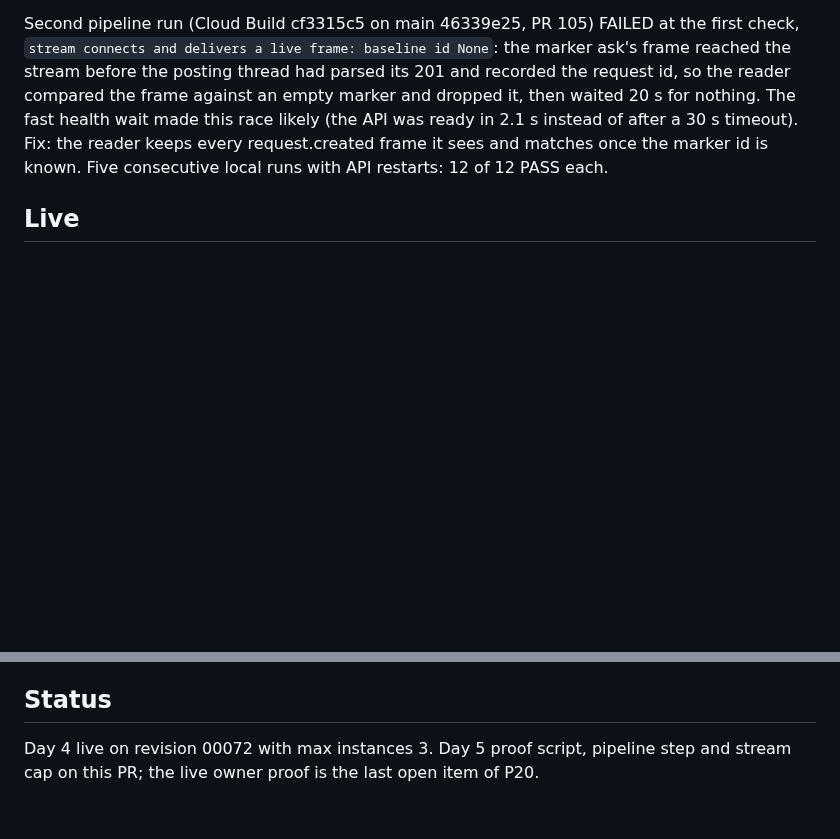
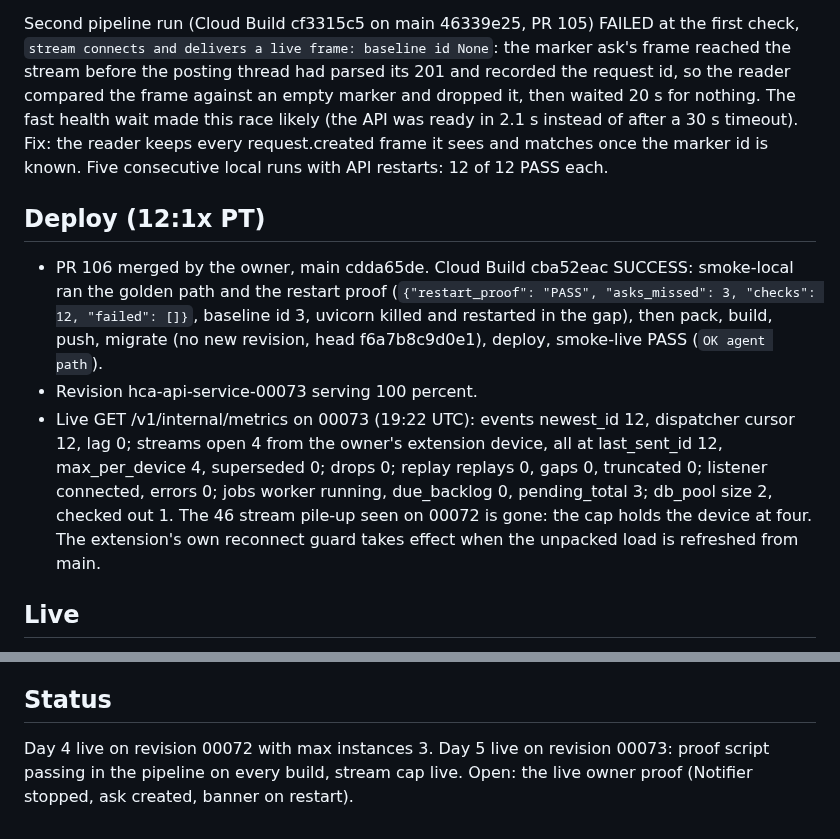
Before and after one commit to Alternative-Spaces-Inc/HCommAgent, a Markdown page: docs/deploys/2026-10-11_p20_day4_day5_record.md, 2 parts joined by grey strips. GitHub-like rendering; blank space fills up the shorter version.

Commit message:
P20 Day 5 deploy record: build cba52eac, revision 00073, pipeline restart proof PASS, live metrics

```diff
--- a/docs/deploys/2026-10-11_p20_day4_day5_record.md
+++ b/docs/deploys/2026-10-11_p20_day4_day5_record.md
@@ -48,6 +48,12 @@ First pipeline run (Cloud Build 4e3d5175 on main 98f77087, PR 102) FAILED at exa
 
 Second pipeline run (Cloud Build cf3315c5 on main 46339e25, PR 105) FAILED at the first check, `stream connects and delivers a live frame: baseline id None`: the marker ask's frame reached the stream before the posting thread had parsed its 201 and recorded the request id, so the reader compared the frame against an empty marker and dropped it, then waited 20 s for nothing. The fast health wait made this race likely (the API was ready in 2.1 s instead of after a 30 s timeout). Fix: the reader keeps every request.created frame it sees and matches once the marker id is known. Five consecutive local runs with API restarts: 12 of 12 PASS each.
 
+## Deploy (12:1x PT)
+
+- PR 106 merged by the owner, main cdda65de. Cloud Build cba52eac SUCCESS: smoke-local ran the golden path and the restart proof (`{"restart_proof": "PASS", "asks_missed": 3, "checks": 12, "failed": []}`, baseline id 3, uvicorn killed and restarted in the gap), then pack, build, push, migrate (no new revision, head f6a7b8c9d0e1), deploy, smoke-live PASS (`OK agent path`).
+- Revision hca-api-service-00073 serving 100 percent.
+- Live GET /v1/internal/metrics on 00073 (19:22 UTC): events newest_id 12, dispatcher cursor 12, lag 0; streams open 4 from the owner's extension device, all at last_sent_id 12, max_per_device 4, superseded 0; drops 0; replay replays 0, gaps 0, truncated 0; listener connected, errors 0; jobs worker running, due_backlog 0, pending_total 3; db_pool size 2, checked out 1. The 46 stream pile-up seen on 00072 is gone: the cap holds the device at four. The extension's own reconnect guard takes effect when the unpacked load is refreshed from main.
+
 ## Live
 
 A fresh device cannot read the live stream because HCA_REQUIRE_GOOGLE_LINK is 1 (P7), so the live proof is read from the linked clients and the metrics page rather than from a temporary device:
@@ -57,4 +63,4 @@ A fresh device cannot read the live stream because HCA_REQUIRE_GOOGLE_LINK is 1
 
 ## Status
 
-Day 4 live on revision 00072 with max instances 3. Day 5 proof script, pipeline step and stream cap on this PR; the live owner proof is the last open item of P20.
+Day 4 live on revision 00072 with max instances 3. Day 5 live on revision 00073: proof script passing in the pipeline on every build, stream cap live. Open: the live owner proof (Notifier stopped, ask created, banner on restart).
```
Also changed, not shown: docs/plans/HCA_P20_DURABLE_DELIVERY_v1.md (+1 -1 lines).
